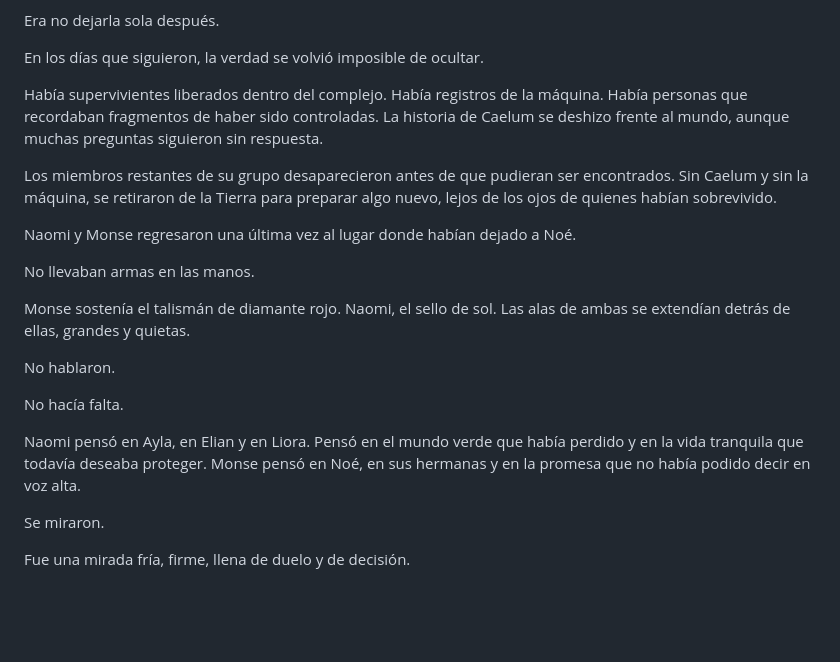
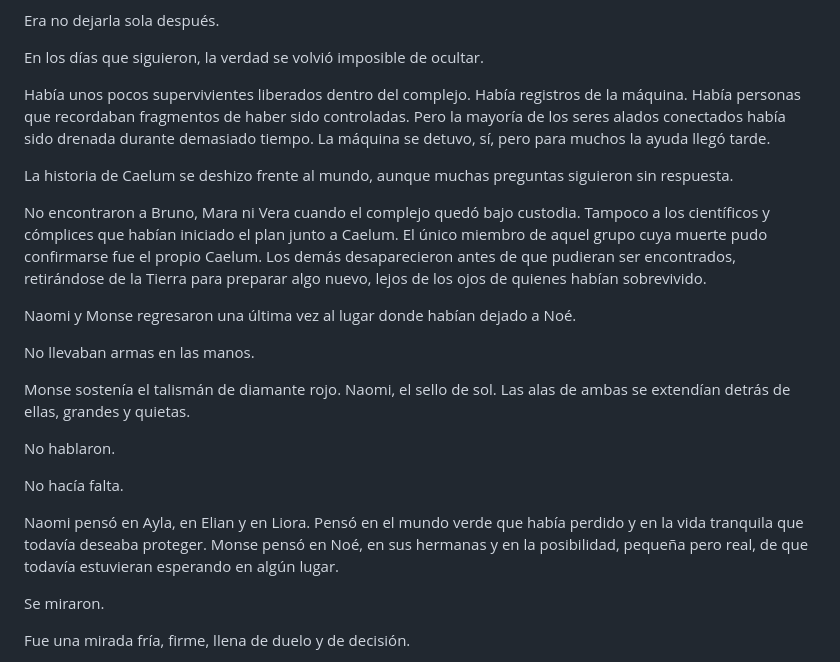
Before and after one commit to AxelJhostin/juegos-open-house, a Markdown page: naomi-historia/primer-borrador.md, the part around one of its changes. GitHub-like rendering; blank space fills up the shorter version.

```diff
--- a/naomi-historia/primer-borrador.md
+++ b/naomi-historia/primer-borrador.md
@@ -2144,9 +2144,11 @@ Era no dejarla sola después.
 
 En los días que siguieron, la verdad se volvió imposible de ocultar.
 
-Había supervivientes liberados dentro del complejo. Había registros de la máquina. Había personas que recordaban fragmentos de haber sido controladas. La historia de Caelum se deshizo frente al mundo, aunque muchas preguntas siguieron sin respuesta.
-
-Los miembros restantes de su grupo desaparecieron antes de que pudieran ser encontrados. Sin Caelum y sin la máquina, se retiraron de la Tierra para preparar algo nuevo, lejos de los ojos de quienes habían sobrevivido.
+Había unos pocos supervivientes liberados dentro del complejo. Había registros de la máquina. Había personas que recordaban fragmentos de haber sido controladas. Pero la mayoría de los seres alados conectados había sido drenada durante demasiado tiempo. La máquina se detuvo, sí, pero para muchos la ayuda llegó tarde.
+
+La historia de Caelum se deshizo frente al mundo, aunque muchas preguntas siguieron sin respuesta.
+
+No encontraron a Bruno, Mara ni Vera cuando el complejo quedó bajo custodia. Tampoco a los científicos y cómplices que habían iniciado el plan junto a Caelum. El único miembro de aquel grupo cuya muerte pudo confirmarse fue el propio Caelum. Los demás desaparecieron antes de que pudieran ser encontrados, retirándose de la Tierra para preparar algo nuevo, lejos de los ojos de quienes habían sobrevivido.
 
 Naomi y Monse regresaron una última vez al lugar donde habían dejado a Noé.
 
@@ -2158,7 +2160,7 @@ No hablaron.
 
 No hacía falta.
 
-Naomi pensó en Ayla, en Elian y en Liora. Pensó en el mundo verde que había perdido y en la vida tranquila que todavía deseaba proteger. Monse pensó en Noé, en sus hermanas y en la promesa que no había podido decir en voz alta.
+Naomi pensó en Ayla, en Elian y en Liora. Pensó en el mundo verde que había perdido y en la vida tranquila que todavía deseaba proteger. Monse pensó en Noé, en sus hermanas y en la posibilidad, pequeña pero real, de que todavía estuvieran esperando en algún lugar.
 
 Se miraron.
 
```
Also changed, not shown: other parts of naomi-historia/primer-borrador.md (+18 -14 lines), naomi-historia/biblia-narrativa.md (+9 -9 lines).
